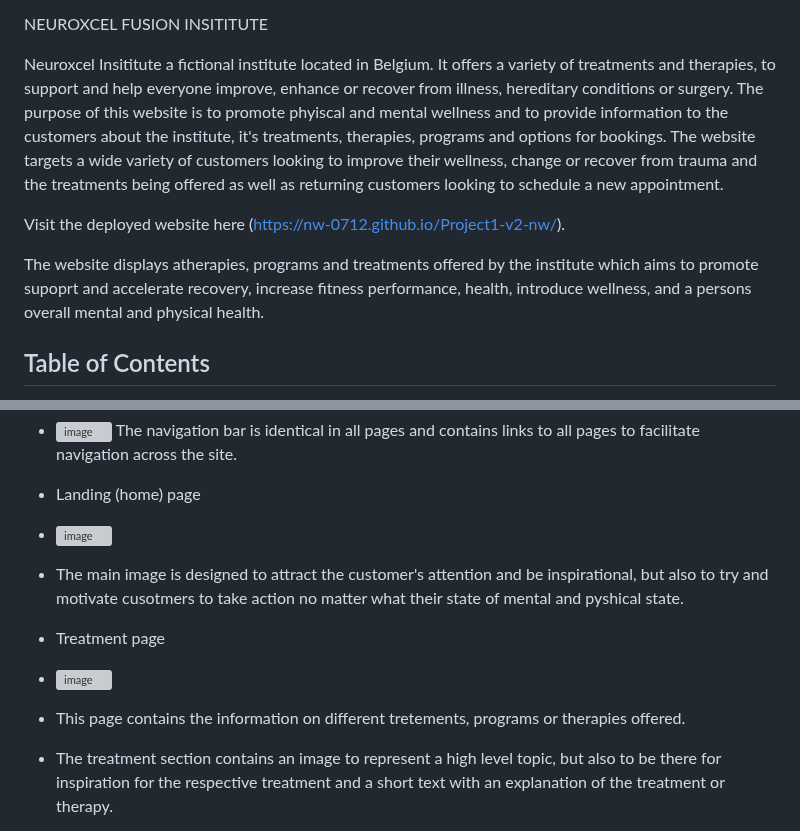
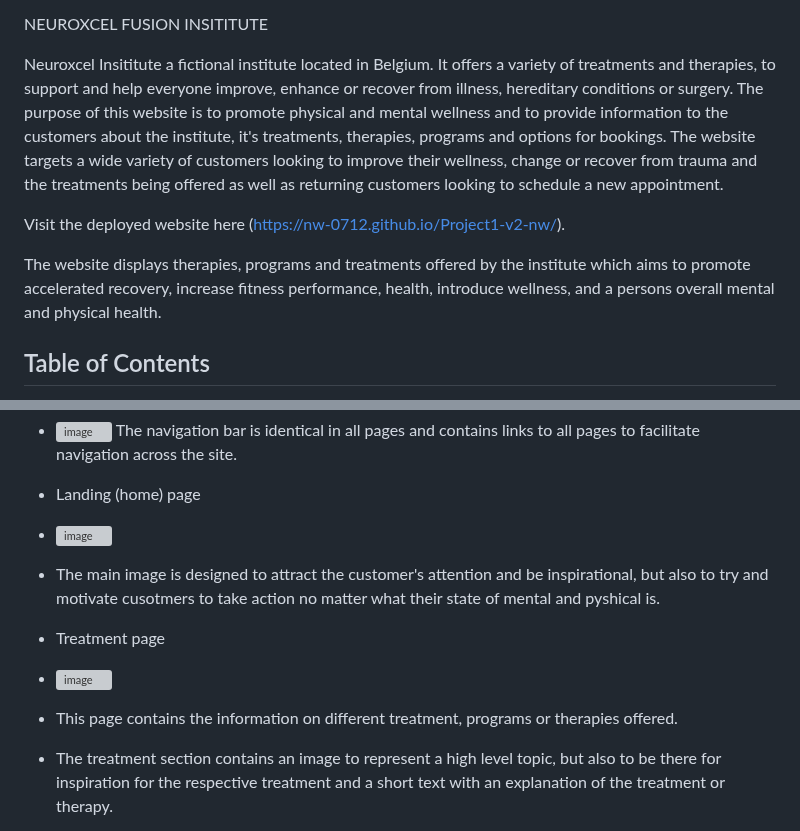
Before and after one commit to nw-0712/Project1-v2-nw, a Markdown page: README.md, 2 parts joined by grey strips. Rendered like a GitHub page; grey boxes are pictures that could not be loaded.

```diff
--- a/README.md
+++ b/README.md
@@ -5,12 +5,12 @@ Welcome Users,
 NEUROXCEL FUSION INSITITUTE
 
 Neuroxcel Insititute a fictional institute located in Belgium. It offers a variety of treatments and therapies, to support and help everyone improve, enhance or recover from illness, hereditary conditions or surgery.
-The purpose of this website is to promote phyiscal and mental wellness and to provide information to the customers about the institute, it's treatments, therapies, programs and options for bookings. The website targets a wide variety of customers looking to improve their wellness, change or recover from trauma and the treatments being offered as well as returning customers looking to schedule a new appointment.
+The purpose of this website is to promote physical and mental wellness and to provide information to the customers about the institute, it's treatments, therapies, programs and options for bookings. The website targets a wide variety of customers looking to improve their wellness, change or recover from trauma and the treatments being offered as well as returning customers looking to schedule a new appointment.
 
 Visit the deployed website here (https://nw-0712.github.io/Project1-v2-nw/).
 
 
-The website displays atherapies, programs and treatments offered by the institute which aims to promote supoprt and accelerate recovery, increase fitness performance, health, introduce wellness, and a persons overall mental and physical health.
+The website displays therapies, programs and treatments offered by the institute which aims to promote accelerated recovery, increase fitness performance, health, introduce wellness, and a persons overall mental and physical health.
 
 ## Table of Contents
 1. [User Experience (UX)](#user-experience-ux)
@@ -88,11 +88,11 @@ The navigation bar is identical in all pages and contains links to all pages to
 
 * Landing (home) page
 * ![image](https://github.com/user-attachments/assets/39c490c7-3f37-476e-a5fa-a3e96a584aa4)
-* The main image is designed to attract the customer's attention and be inspirational, but also to try and motivate cusotmers to take action no matter what their state of mental and pyshical state.
+* The main image is designed to attract the customer's attention and be inspirational, but also to try and motivate cusotmers to take action no matter what their state of mental and pyshical is.
 
 * Treatment page
 * ![image](https://github.com/user-attachments/assets/9e692338-4b2d-4acf-a467-d4d831f691c4)
-* This page contains the information on different tretements, programs or therapies offered.
+* This page contains the information on different treatment, programs or therapies offered.
 * The treatment section contains an image to represent a high level topic, but also to be there for inspiration for the respective treatment and a short text with an explanation of the treatment or therapy.
 * A link to the book now page has been added to each section for easy navigation.
 
```
Also changed, not shown: other parts of README.md (+9 -9 lines).
